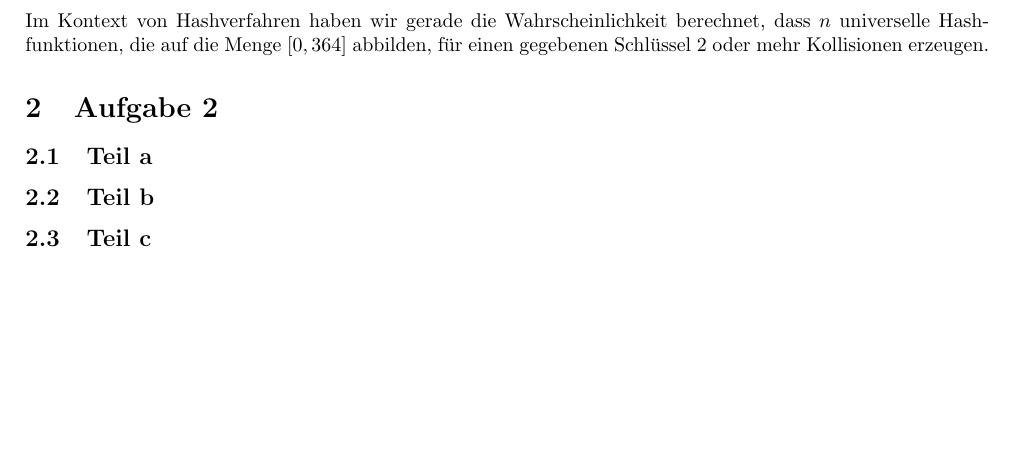
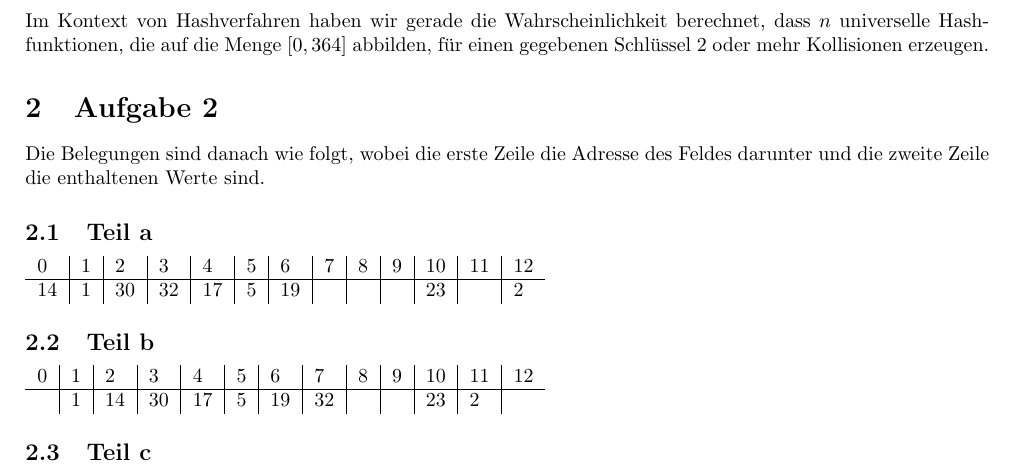
Before and after one commit to CQQL/hhu-cs, a LaTeX problem sheet (Info3/exercises/8.tex): part of the page, cut so that both start at the same text, the shorter picture padded with empty space. Compiled offline with pdfLaTeX.

Commit message:
Solve Info3 sheet 8 50%

```diff
--- a/Info3/exercises/8.tex
+++ b/Info3/exercises/8.tex
@@ -29,9 +29,20 @@ Das ergibt
 Im Kontext von Hashverfahren haben wir gerade die Wahrscheinlichkeit berechnet, dass $n$ universelle Hashfunktionen, die auf die Menge $[0, 364]$ abbilden, für einen gegebenen Schlüssel 2 oder mehr Kollisionen erzeugen.
 
 \section{Aufgabe 2}
+Die Belegungen sind danach wie folgt, wobei die erste Zeile die Adresse des Feldes darunter und die zweite Zeile die enthaltenen Werte sind.
 
 \subsection{Teil a}
+\begin{tabular}{l|l|l|l|l|l|l|l|l|l|l|l|l}
+  0 & 1 & 2 & 3 & 4 & 5 & 6 & 7 & 8 & 9 & 10 & 11 & 12\\
+  \hline
+  14 & 1 & 30 & 32 & 17 & 5 & 19 &   &   &   & 23 &    & 2
+\end{tabular}
 
 \subsection{Teil b}
+\begin{tabular}{l|l|l|l|l|l|l|l|l|l|l|l|l}
+  0 & 1 & 2 & 3 & 4 & 5 & 6 & 7 & 8 & 9 & 10 & 11 & 12\\
+  \hline
+    & 1 & 14 & 30 & 17 & 5 & 19 & 32 &   &   & 23 & 2 &
+\end{tabular}
 
 \subsection{Teil c}
```
Also changed, not shown: Info3/exercises/8.tex (5 more changed lines).
